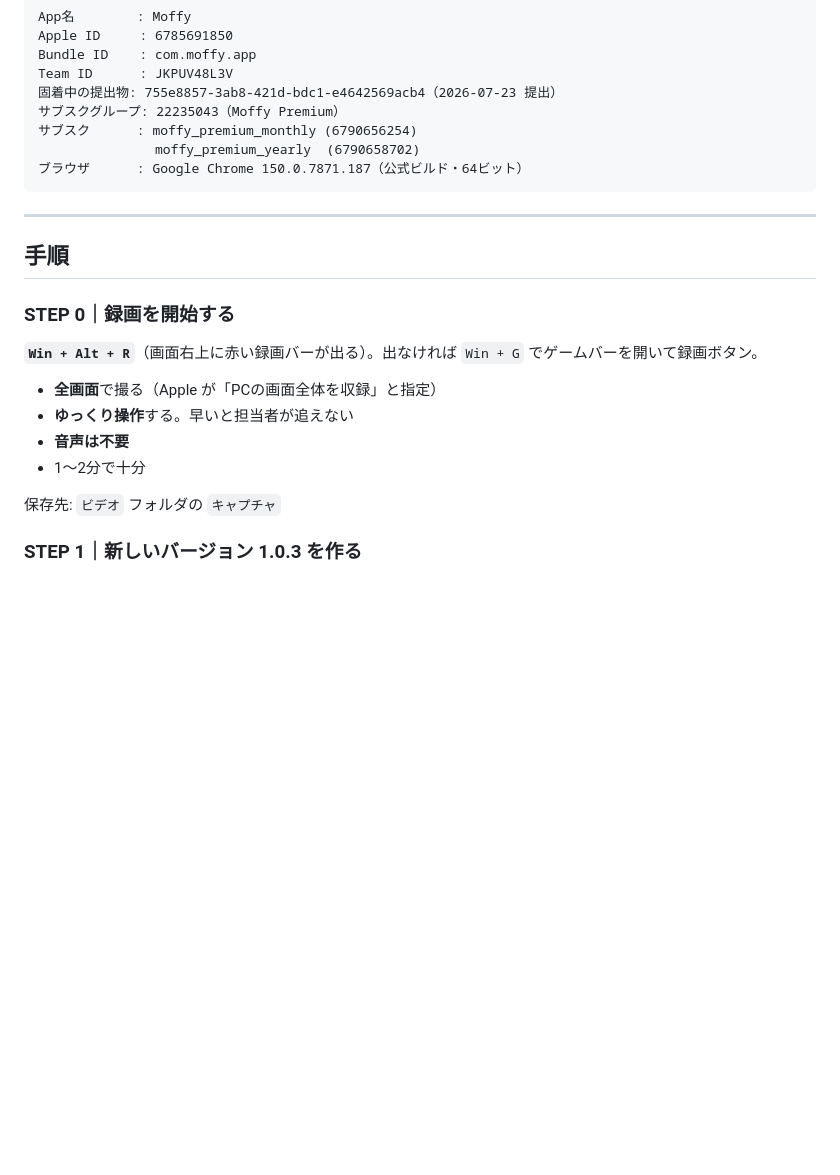
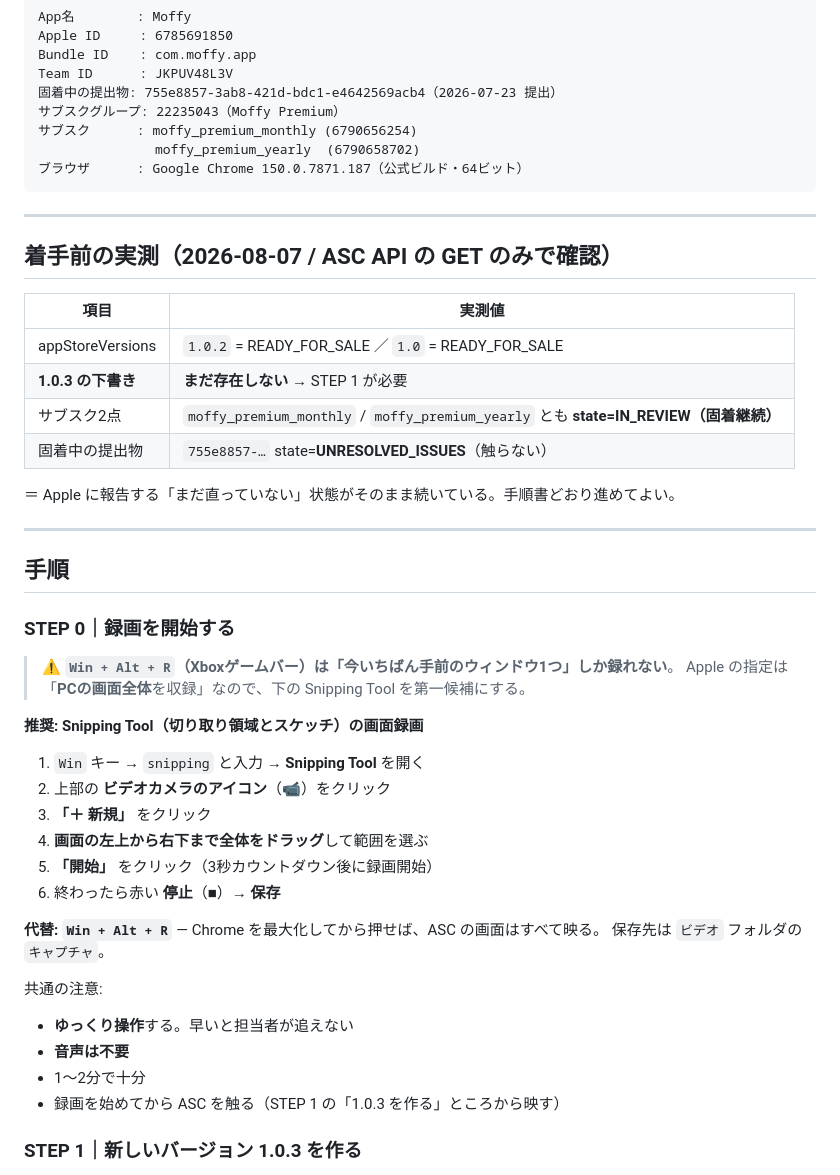
Before and after one commit to lanlangh/moffy, a Markdown page: docs/asc/APPLE_1_0_3_SUBSCRIPTION_TEST.md, the part around the change. GitHub-like rendering; blank space fills up the shorter version.

```diff
--- a/docs/asc/APPLE_1_0_3_SUBSCRIPTION_TEST.md
+++ b/docs/asc/APPLE_1_0_3_SUBSCRIPTION_TEST.md
@@ -38,18 +38,43 @@ Team ID      : JKPUV48L3V
 
 ---
 
+## 着手前の実測（2026-08-07 / ASC API の GET のみで確認）
+
+| 項目 | 実測値 |
+|---|---|
+| appStoreVersions | `1.0.2` = READY_FOR_SALE ／ `1.0` = READY_FOR_SALE |
+| **1.0.3 の下書き** | **まだ存在しない** → STEP 1 が必要 |
+| サブスク2点 | `moffy_premium_monthly` / `moffy_premium_yearly` とも **state=IN_REVIEW（固着継続）** |
+| 固着中の提出物 | `755e8857-…` state=**UNRESOLVED_ISSUES**（触らない） |
+
+＝ Apple に報告する「まだ直っていない」状態がそのまま続いている。手順書どおり進めてよい。
+
+---
+
 ## 手順
 
 ### STEP 0｜録画を開始する
 
-**`Win + Alt + R`**（画面右上に赤い録画バーが出る）。出なければ `Win + G` でゲームバーを開いて録画ボタン。
+> ⚠️ **`Win + Alt + R`（Xboxゲームバー）は「今いちばん手前のウィンドウ1つ」しか録れない**。
+> Apple の指定は「**PCの画面全体**を収録」なので、下の Snipping Tool を第一候補にする。
 
-- **全画面**で撮る（Apple が「PCの画面全体を収録」と指定）
+**推奨: Snipping Tool（切り取り領域とスケッチ）の画面録画**
+
+1. `Win` キー → `snipping` と入力 → **Snipping Tool** を開く
+2. 上部の **ビデオカメラのアイコン**（📹）をクリック
+3. **「＋ 新規」** をクリック
+4. **画面の左上から右下まで全体をドラッグ**して範囲を選ぶ
+5. **「開始」** をクリック（3秒カウントダウン後に録画開始）
+6. 終わったら赤い **停止**（■）→ **保存**
+
+**代替: `Win + Alt + R`** — Chrome を最大化してから押せば、ASC の画面はすべて映る。
+保存先は `ビデオ` フォルダの `キャプチャ`。
+
+共通の注意:
 - **ゆっくり操作**する。早いと担当者が追えない
 - **音声は不要**
 - 1〜2分で十分
-
-保存先: `ビデオ` フォルダの `キャプチャ`
+- 録画を始めてから ASC を触る（STEP 1 の「1.0.3 を作る」ところから映す）
 
 ### STEP 1｜新しいバージョン 1.0.3 を作る
 
```
Also changed, not shown: ORG_STATE.md (+10 -1 lines), docs/asc/APPLE_REPLY_1_0_3_RESULT.md (added, +102 -0 lines).
